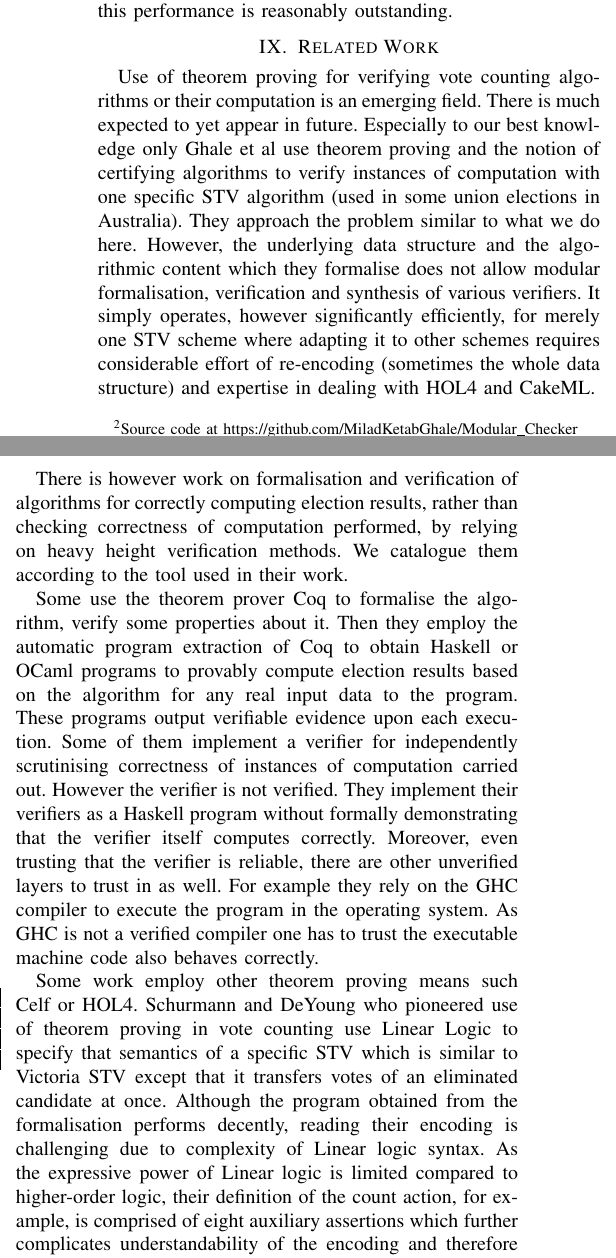
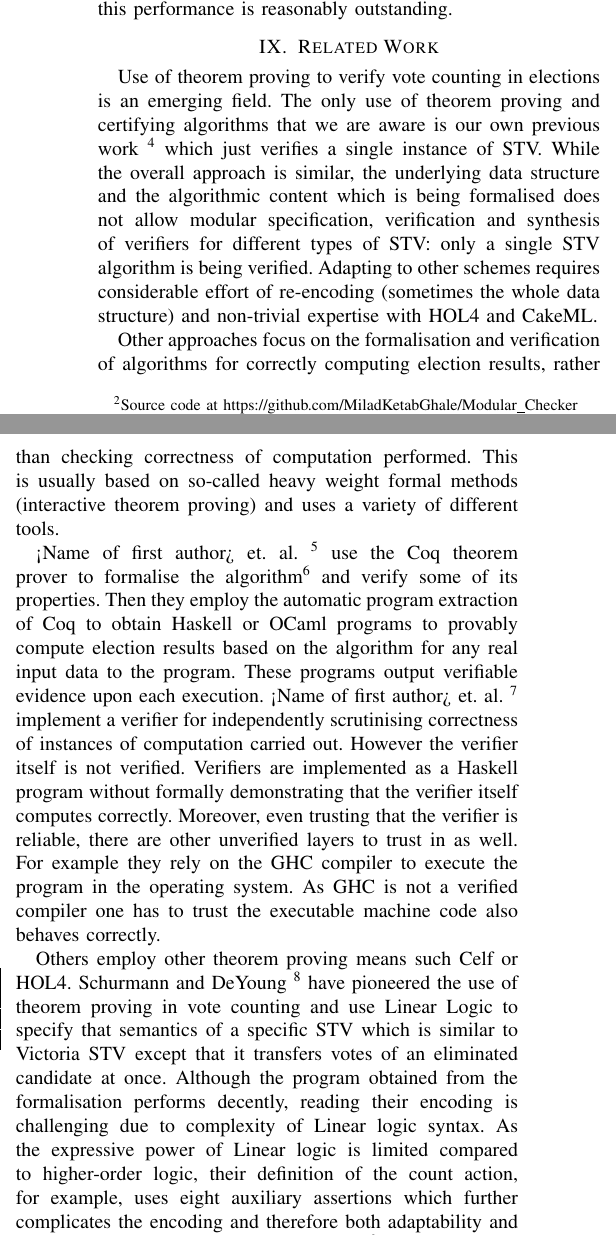
Before and after one commit to MiladKetabGhale/FormaliSEConfPaper, a LaTeX paper (paper/paper.tex): two parts of the columns of page 10 of 10, joined at a grey line, cut so that both start at the same text. Compiled offline with pdfLaTeX; a missing font is replaced by an installed copy or a similar font; a LaTeX package or settings file that is missing is left out.

Commit message:
edited related work

```diff
--- a/paper/paper.tex
+++ b/paper/paper.tex
@@ -918,12 +918,57 @@ Molonglo&195.6&12063&2008\\
 \end{figure}
 Contrary to the folklore that theorem provers are basically meant for verification, rather than efficient computation, the generated verifier for ACT STV performs great. For example, Molonglo electorate is the biggest electoral district among the lower elections in terms of the constituency magnitude and vacancies. Despite  costly computation for meticulously examining correctness of every small detail in the evidence, the verifier validates it in about three hours. Considering the typical time lapse in publicly announcing real election results, this performance is reasonably outstanding.
 \section{Related Work}
-Use of theorem proving for verifying vote counting algorithms or their computation is an emerging field. There is much expected to yet appear in future. Especially to our best knowledge only Ghale et al use theorem proving and the notion of certifying algorithms to verify  instances of computation with one specific STV algorithm (used in some union elections in Australia). They approach the problem similar to what  we do here. However, the underlying data structure and the algorithmic content which they formalise does not allow modular formalisation, verification and synthesis of various verifiers. It simply operates, however significantly efficiently, for merely one STV scheme where adapting it to other schemes requires considerable effort of re-encoding (sometimes the whole data structure) and expertise in dealing with HOL4 and CakeML.
+Use of theorem proving to verify vote counting in elections
+is an emerging field. The only use of theorem proving and certifying
+algorithms that we are aware is our own previous work \footnote{DP:
+Reference} which just verifies a single instance of STV.
+While the overall approach is similar,
+the underlying data
+structure and the algorithmic content which is being formalised does not
+allow modular specification, verification and synthesis of
+verifiers for different types of STV: only a single STV algorithm is
+being verified.
+Adapting to other schemes
+requires considerable effort of re-encoding (sometimes the whole
+data structure) and non-trivial expertise with HOL4 and CakeML.
 
 
-There is however work on formalisation and verification of  algorithms for correctly computing election results, rather than checking correctness of computation performed, by relying on heavy height verification methods. We catalogue them according to the tool used in their work.
+Other approaches focus on the
+formalisation and verification of
+algorithms for correctly computing election results, rather than
+checking correctness of computation performed. This is usually based
+on so-called heavy weight formal methods (interactive theorem
+proving) and uses a variety of different tools.
 
-Some use the theorem prover Coq to formalise the algorithm, verify some properties about it. Then they employ the automatic program extraction of Coq to obtain Haskell or OCaml programs to provably compute election results based on the algorithm for any real input data to the program. These programs output verifiable evidence upon each execution. Some of them implement a verifier for independently scrutinising correctness of instances of computation carried out. However the verifier is not verified. They implement their verifiers as a Haskell program without formally demonstrating that the verifier itself computes correctly. Moreover, even trusting that the verifier is reliable, there are other unverified layers to trust in as well. For example  they rely on the GHC compiler to execute the program in the operating system. As GHC is not a verified compiler one has to trust the executable machine code also behaves correctly.
+<Name of first author> et. al. \footnote{DP: reference} use the Coq
+theorem prover to formalise the algorithm\footnote{DP: which?} and  verify
+some of its properties. Then they employ the automatic program
+extraction of Coq to obtain Haskell or OCaml programs to provably
+compute election results based on the algorithm for any real input
+data to the program. These programs output verifiable evidence upon
+each execution. <Name of first author> et. al. \footnote{DP:
+reference} implement a verifier for independently
+scrutinising correctness of instances of computation carried out.
+However the verifier itself is not verified. Verifiers are
+implemented
+as a Haskell program without formally demonstrating that the
+verifier itself computes correctly. Moreover, even trusting that the
+verifier is reliable, there are other unverified layers to trust in
+as well. For example  they rely on the GHC compiler to execute the
+program in the operating system. As GHC is not a verified compiler
+one has to trust the executable machine code also behaves correctly.
 
-Some work employ other theorem proving means such Celf or HOL4.  Schurmann and DeYoung who pioneered use of theorem proving in vote counting use Linear Logic to specify that semantics of a specific STV which is similar to Victoria STV except that it transfers votes of an eliminated candidate at once. Although the program obtained from the formalisation performs decently, reading their encoding is challenging due to complexity of Linear logic syntax. As the expressive power of Linear logic is limited compared to higher-order logic, their definition of the count action, for example, is comprised of eight auxiliary assertions which further complicates understandability of the encoding and therefore adaptability and usability of this approach. Dawson et al formalise Hare-Clark STV of Tasmania state in the theorem prover HOL4 and verify properties about the algorithm. They however manually transliterate their  HOL4 implementation into a ML compilable program. There are several issues with such an approach. For example, manual code translation is not a verified process and the semantics of the source (HOL4) and the target (ML) differ. Therefore verification established for the HOL4 implementation does not legitimately extend to the transliterated one.
-%Ghale et al design a framework for modular formalisation and verification of STV algorithms in Coq. The current work discussed in this paper is orthogonal to the Coq framework as it deals with verification of the computation performed by the Haskell programs extracted from Coq using its  automatic program extraction. Moreover the framework developed in Coq cannot cover those STV algorithms that use random selection of surplus votes for transferring them such as the Senate STV of the New South Wales state in Australia. However, our framework here can perfectly be adjusted to verify executions of programs that compute based on such algorithms. Pattinson and Tiwari verify the Schulze Voting algorithm in Coq and use the extraction mechanisms of
+Others employ other theorem proving means such Celf or HOL4.
+Schurmann and DeYoung \footnote{DP: reference}
+have pioneered the use of theorem proving in vote
+counting and use Linear Logic to specify that semantics of a specific
+STV which is similar to Victoria STV except that it transfers votes
+of an eliminated candidate at once. Although the program obtained
+from the formalisation performs decently, reading their encoding is
+challenging due to complexity of Linear logic syntax. As the
+expressive power of Linear logic is limited compared to higher-order
+logic, their definition of the count action, for example, uses
+eight auxiliary assertions which further complicates
+the encoding and therefore both adaptability and
+usability of this approach.
+Dawson et al \footnote{DP: reference} formalise Hare-Clark STV of
```
Also changed, not shown: paper/paper.tex (20 more changed lines).
